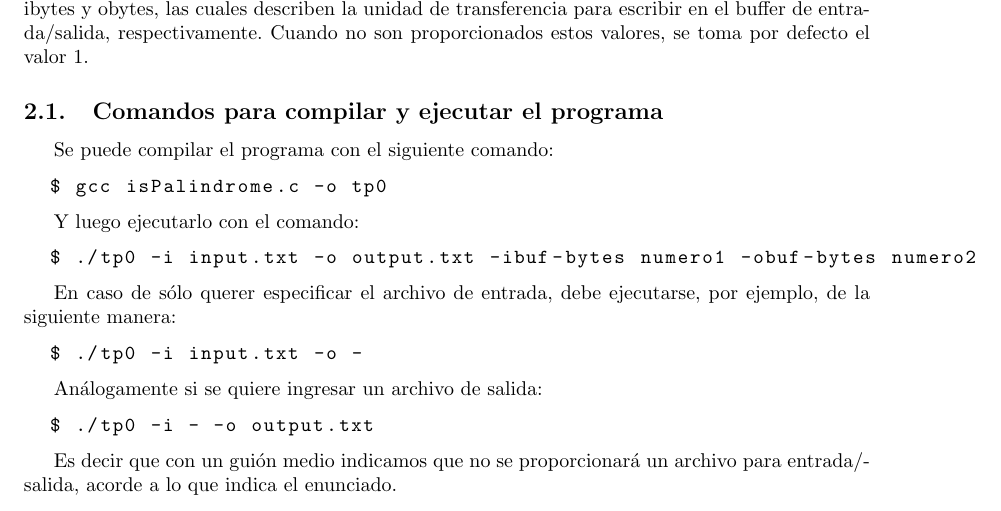
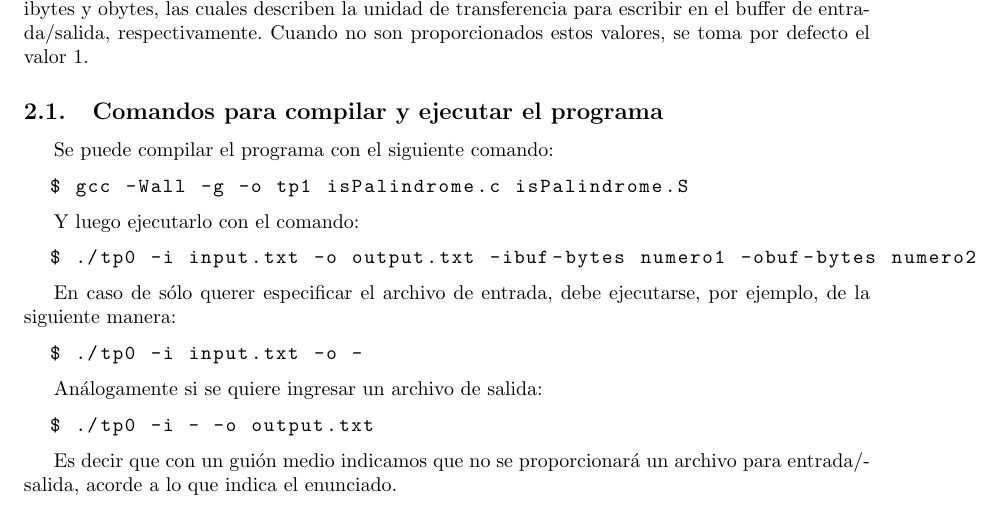
Before and after one commit to ChrisFlorez/orga2017, a LaTeX paper (informe-trabajo-practico/informe-tp1.tex): part of page 3 of 25, cut so that both start at the same text. Compiled offline with pdfLaTeX.

Commit message:
Se cambia la parte donde indica como compilar

```diff
--- a/informe-trabajo-practico/informe-tp1.tex
+++ b/informe-trabajo-practico/informe-tp1.tex
@@ -43,7 +43,7 @@ Se desarrolló un programa C, desde el cual se invoca a la función palindrome e
 Se puede compilar el programa con el siguiente comando:
 
 \begin{lstlisting}[language=bash]
-  $ gcc isPalindrome.c -o tp0
+  $ gcc -Wall -g -o tp1 isPalindrome.c isPalindrome.S
 \end{lstlisting}
 
 
```
